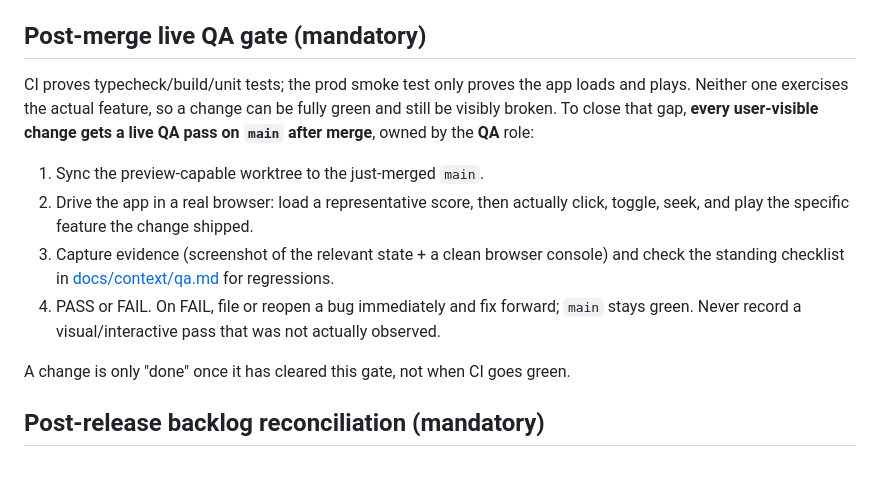
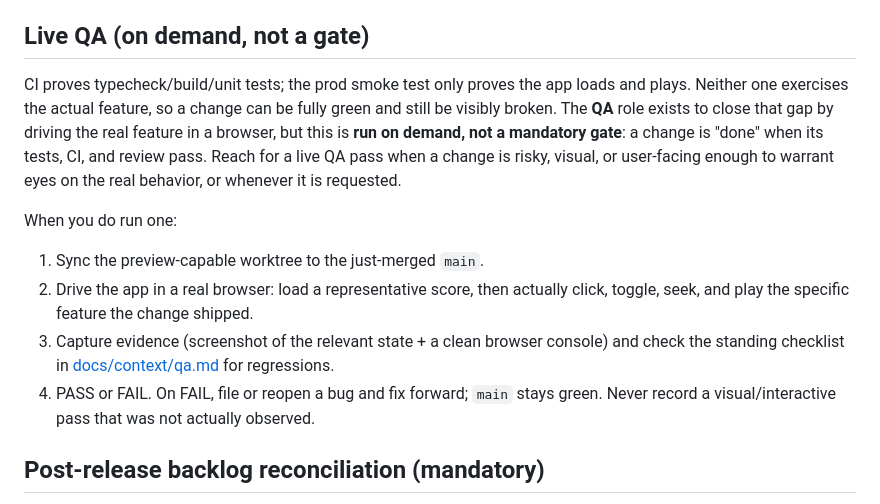
Before and after one commit to simpasgh/piano-helper, a Markdown page: docs/workflow.md, the part around the change. Drawn GitHub-style; blank space fills up the shorter version.

Commit message:
chore(workflow): make live QA on-demand, not a mandatory gate (#185)
A change is now 'done' when tests + CI + review pass. The QA role drives the real feature in a browser ON DEMAND (risky/visual/user-facing changes, or on request) rather than as a required post-merge gate. Updates CLAUDE.md non-negotiable #6 and the docs/workflow.md QA section.

Co-authored-by: Claude Opus 4.8 <noreply@anthropic.com>

```diff
--- a/docs/workflow.md
+++ b/docs/workflow.md
@@ -58,22 +58,24 @@ Run **`/release [version]`**. It performs, in order:
 7. **Prod smoke test** runs against the live `*.pages.dev` URL (`/smoke-test`). Any failure
    is a release-blocker; fix forward immediately so `main` stays green.
 
-## Post-merge live QA gate (mandatory)
+## Live QA (on demand, not a gate)
 
 CI proves typecheck/build/unit tests; the prod smoke test only proves the app loads and
 plays. Neither one exercises the actual feature, so a change can be fully green and still be
-visibly broken. To close that gap, **every user-visible change gets a live QA pass on
-`main` after merge**, owned by the **QA** role:
+visibly broken. The **QA** role exists to close that gap by driving the real feature in a
+browser, but this is **run on demand, not a mandatory gate**: a change is "done" when its
+tests, CI, and review pass. Reach for a live QA pass when a change is risky, visual, or
+user-facing enough to warrant eyes on the real behavior, or whenever it is requested.
+
+When you do run one:
 
 1. Sync the preview-capable worktree to the just-merged `main`.
 2. Drive the app in a real browser: load a representative score, then actually click,
    toggle, seek, and play the specific feature the change shipped.
 3. Capture evidence (screenshot of the relevant state + a clean browser console) and check
    the standing checklist in [docs/context/qa.md](context/qa.md) for regressions.
-4. PASS or FAIL. On FAIL, file or reopen a bug immediately and fix forward; `main` stays
-   green. Never record a visual/interactive pass that was not actually observed.
-
-A change is only "done" once it has cleared this gate, not when CI goes green.
+4. PASS or FAIL. On FAIL, file or reopen a bug and fix forward; `main` stays green. Never
+   record a visual/interactive pass that was not actually observed.
 
 ## Post-release backlog reconciliation (mandatory)
 
```
Also changed, not shown: CLAUDE.md (+5 -4 lines).
